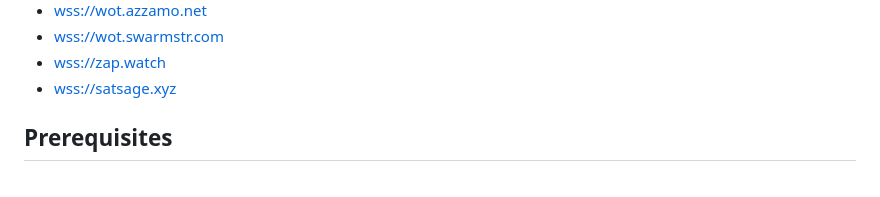
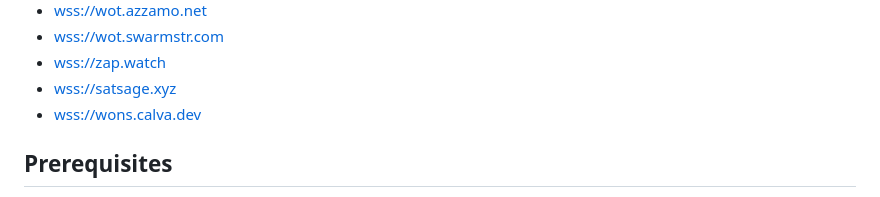
Before and after one commit to bitvora/wot-relay, a Markdown page: README.md, the part around the change. Rendered like a GitHub page.

Commit message:
Added wss://wons.calva.dev to list of available relays

```diff
--- a/README.md
+++ b/README.md
@@ -20,6 +20,7 @@ Don't want to run the relay, just want to connect to some? Here are some availab
 - [wss://wot.swarmstr.com](https://wot.swarmstr.com)
 - [wss://zap.watch](https://zap.watch)
 - [wss://satsage.xyz](https://satsage.xyz)
+- [wss://wons.calva.dev](https://wons.calva.dev)
 
 
 ## Prerequisites
```
